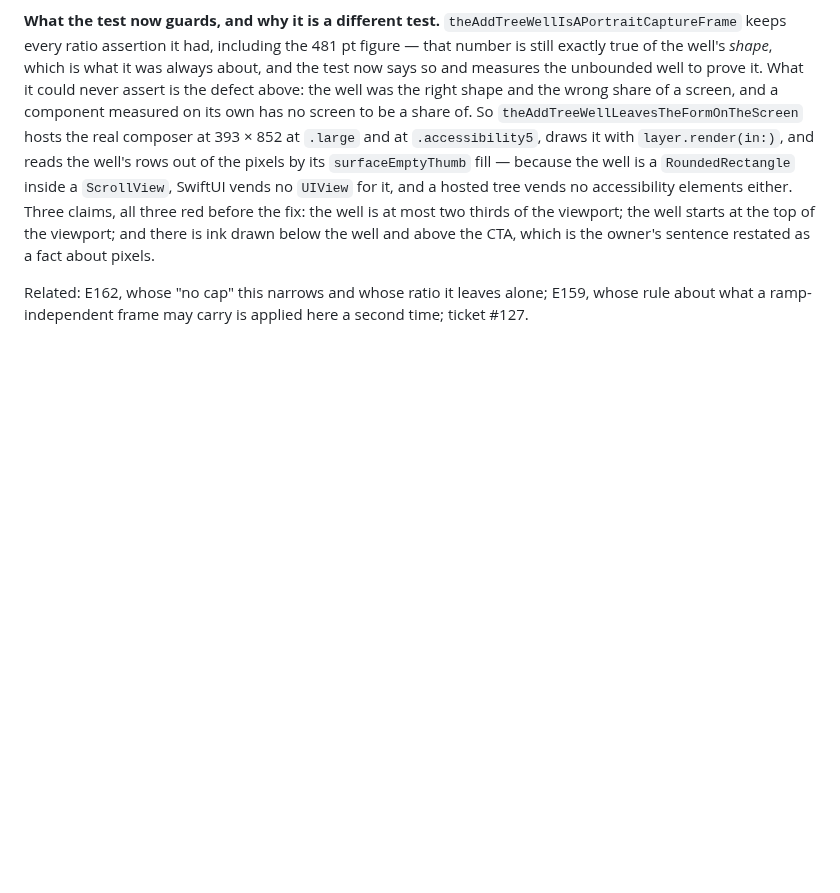
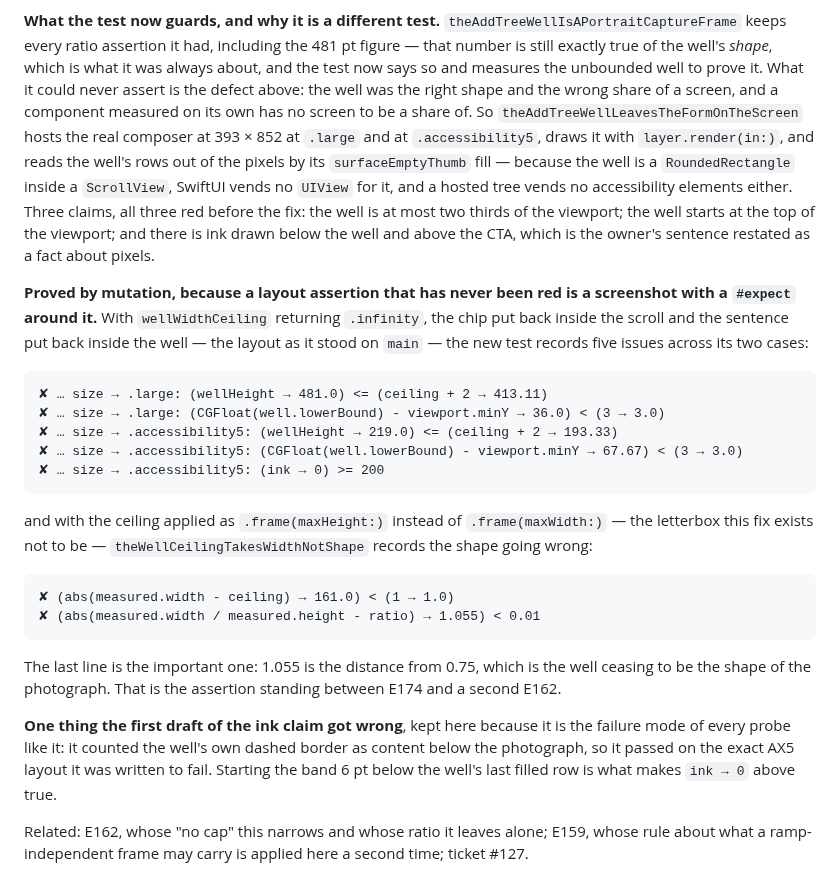
Before and after one commit to PlatosTwin/cypress, a Markdown page: docs/errata-pending/add-tree-well-height.md, the part around the change. Drawn GitHub-style; blank space fills up the shorter version.

Commit message:
Record the mutation output that proves the new assertions can fail
Co-Authored-By: Claude Opus 5 <noreply@anthropic.com>

```diff
--- a/docs/errata-pending/add-tree-well-height.md
+++ b/docs/errata-pending/add-tree-well-height.md
@@ -89,5 +89,30 @@ the well is at most two thirds of the viewport; the well starts at the top of th
 there is ink drawn below the well and above the CTA, which is the owner's sentence restated as a
 fact about pixels.
 
+**Proved by mutation, because a layout assertion that has never been red is a screenshot with a
+`#expect` around it.** With `wellWidthCeiling` returning `.infinity`, the chip put back inside the
+scroll and the sentence put back inside the well — the layout as it stood on `main` — the new test
+records five issues across its two cases:
+
+    ✘ … size → .large: (wellHeight → 481.0) <= (ceiling + 2 → 413.11)
+    ✘ … size → .large: (CGFloat(well.lowerBound) - viewport.minY → 36.0) < (3 → 3.0)
+    ✘ … size → .accessibility5: (wellHeight → 219.0) <= (ceiling + 2 → 193.33)
+    ✘ … size → .accessibility5: (CGFloat(well.lowerBound) - viewport.minY → 67.67) < (3 → 3.0)
+    ✘ … size → .accessibility5: (ink → 0) >= 200
+
+and with the ceiling applied as `.frame(maxHeight:)` instead of `.frame(maxWidth:)` — the letterbox
+this fix exists not to be — `theWellCeilingTakesWidthNotShape` records the shape going wrong:
+
+    ✘ (abs(measured.width - ceiling) → 161.0) < (1 → 1.0)
+    ✘ (abs(measured.width / measured.height - ratio) → 1.055) < 0.01
+
+The last line is the important one: 1.055 is the distance from 0.75, which is the well ceasing to be
+the shape of the photograph. That is the assertion standing between E174 and a second E162.
+
+**One thing the first draft of the ink claim got wrong**, kept here because it is the failure mode of
+every probe like it: it counted the well's own dashed border as content below the photograph, so it
+passed on the exact AX5 layout it was written to fail. Starting the band 6 pt below the well's last
+filled row is what makes `ink → 0` above true.
+
 Related: E162, whose "no cap" this narrows and whose ratio it leaves alone; E159, whose rule about
 what a ramp-independent frame may carry is applied here a second time; ticket #127.
```
